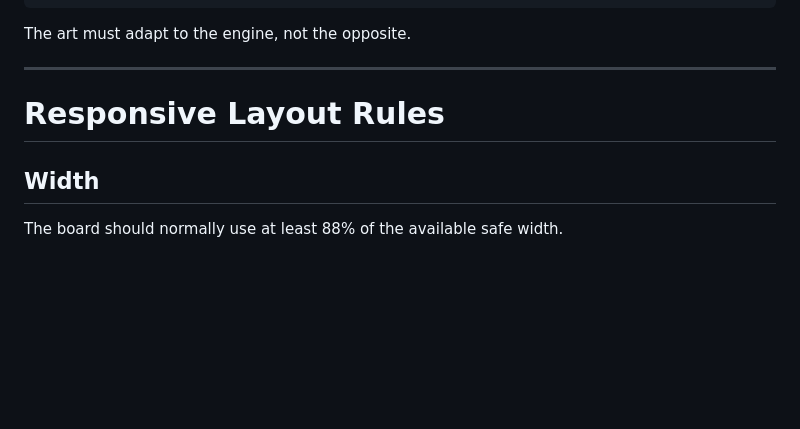
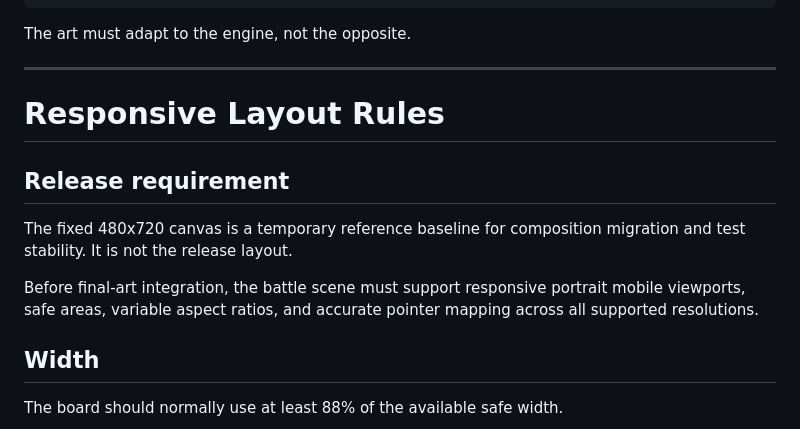
Before and after one commit to Fehrys/ElementSynergies, a Markdown page: design/implementation/BATTLE_SCENE_BLUEPRINT.md, the part around the change. GitHub-like rendering; blank space fills up the shorter version.

Commit message:
docs: require responsive mobile battle layout before final art

```diff
--- a/design/implementation/BATTLE_SCENE_BLUEPRINT.md
+++ b/design/implementation/BATTLE_SCENE_BLUEPRINT.md
@@ -340,6 +340,15 @@ The art must adapt to the engine, not the opposite.
 
 # Responsive Layout Rules
 
+## Release requirement
+
+The fixed 480x720 canvas is a temporary reference baseline for composition
+migration and test stability. It is not the release layout.
+
+Before final-art integration, the battle scene must support responsive portrait
+mobile viewports, safe areas, variable aspect ratios, and accurate pointer
+mapping across all supported resolutions.
+
 ## Width
 
 The board should normally use at least 88% of the available safe width.
```
